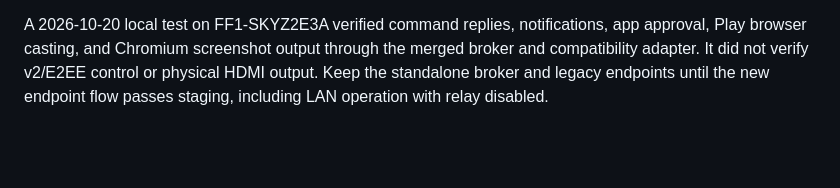
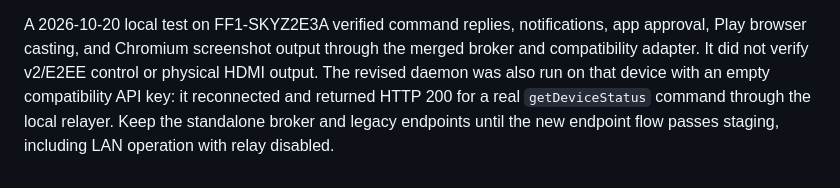
Before and after one commit to feral-file/ffos-user, a Markdown page: docs/architecture.md, the part around the change. Drawn GitHub-style; blank space fills up the shorter version.

Commit message:
docs: record keyless relay verification on FF1

```diff
--- a/docs/architecture.md
+++ b/docs/architecture.md
@@ -350,5 +350,8 @@ design draft, not an implemented substitute for that protocol.
 A 2026-10-20 local test on FF1-SKYZ2E3A verified command replies, notifications,
 app approval, Play browser casting, and Chromium screenshot output through the
 merged broker and compatibility adapter. It did not verify v2/E2EE control or
-physical HDMI output. Keep the standalone broker and legacy endpoints until the
+physical HDMI output. The revised daemon was also run on that device with an
+empty compatibility API key: it reconnected and returned HTTP 200 for a real
+`getDeviceStatus` command through the local relayer. Keep the standalone broker
+and legacy endpoints until the
 new endpoint flow passes staging, including LAN operation with relay disabled.
```
